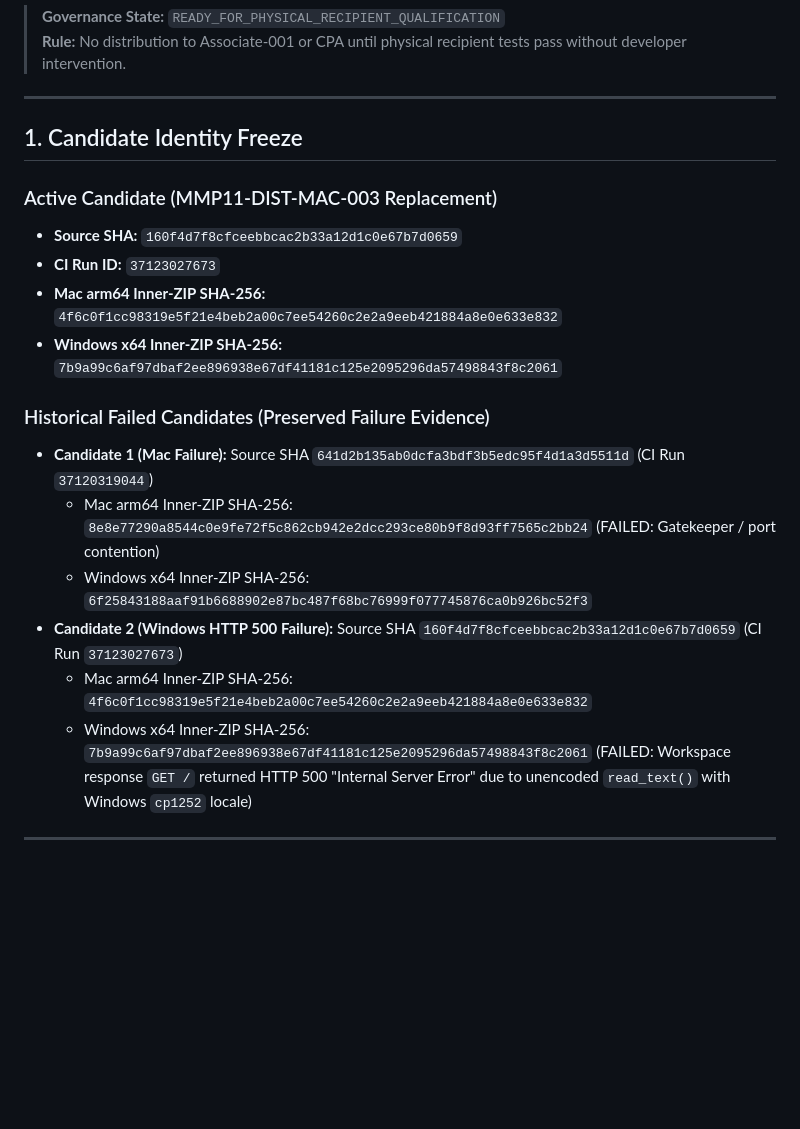
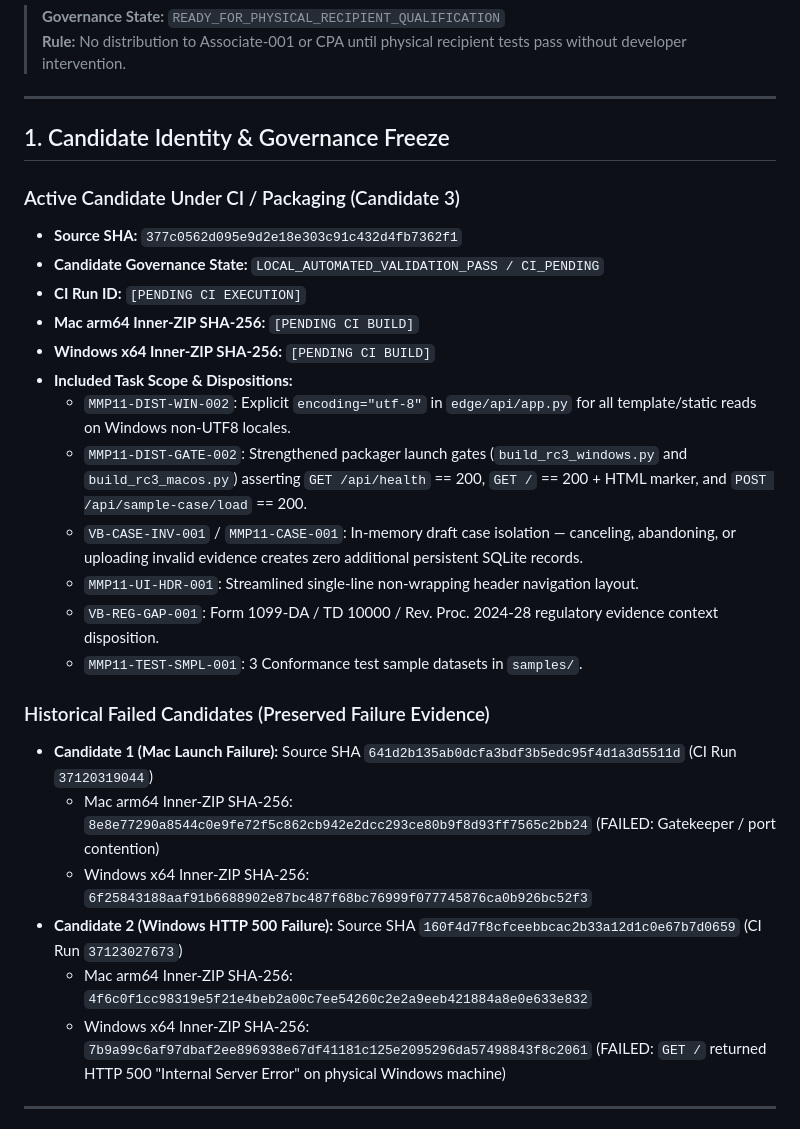
Before and after one commit to KasivisvanathanAmirdhalingam/VaultBasis, a Markdown page: docs/qualification/MMP11_EXEC_009A_physical_qualification_record.md, the part around the change. GitHub-like rendering; blank space fills up the shorter version.

Commit message:
docs(qualification): record Candidate 3 as LOCAL_AUTOMATED_VALIDATION_PASS / CI_PENDING with full task scope

```diff
--- a/docs/qualification/MMP11_EXEC_009A_physical_qualification_record.md
+++ b/docs/qualification/MMP11_EXEC_009A_physical_qualification_record.md
@@ -5,21 +5,29 @@
 
 ---
 
-## 1. Candidate Identity Freeze
+## 1. Candidate Identity & Governance Freeze
 
-### Active Candidate (MMP11-DIST-MAC-003 Replacement)
-- **Source SHA:** `160f4d7f8cfceebbcac2b33a12d1c0e67b7d0659`
-- **CI Run ID:** `37123027673`
-- **Mac arm64 Inner-ZIP SHA-256:** `4f6c0f1cc98319e5f21e4beb2a00c7ee54260c2e2a9eeb421884a8e0e633e832`
-- **Windows x64 Inner-ZIP SHA-256:** `7b9a99c6af97dbaf2ee896938e67df41181c125e2095296da57498843f8c2061`
+### Active Candidate Under CI / Packaging (Candidate 3)
+- **Source SHA:** `377c0562d095e9d2e18e303c91c432d4fb7362f1`
+- **Candidate Governance State:** `LOCAL_AUTOMATED_VALIDATION_PASS / CI_PENDING`
+- **CI Run ID:** `[PENDING CI EXECUTION]`
+- **Mac arm64 Inner-ZIP SHA-256:** `[PENDING CI BUILD]`
+- **Windows x64 Inner-ZIP SHA-256:** `[PENDING CI BUILD]`
+- **Included Task Scope & Dispositions:**
+  - `MMP11-DIST-WIN-002`: Explicit `encoding="utf-8"` in `edge/api/app.py` for all template/static reads on Windows non-UTF8 locales.
+  - `MMP11-DIST-GATE-002`: Strengthened packager launch gates (`build_rc3_windows.py` and `build_rc3_macos.py`) asserting `GET /api/health` == 200, `GET /` == 200 + HTML marker, and `POST /api/sample-case/load` == 200.
+  - `VB-CASE-INV-001` / `MMP11-CASE-001`: In-memory draft case isolation — canceling, abandoning, or uploading invalid evidence creates zero additional persistent SQLite records.
+  - `MMP11-UI-HDR-001`: Streamlined single-line non-wrapping header navigation layout.
+  - `VB-REG-GAP-001`: Form 1099-DA / TD 10000 / Rev. Proc. 2024-28 regulatory evidence context disposition.
+  - `MMP11-TEST-SMPL-001`: 3 Conformance test sample datasets in `samples/`.
 
 ### Historical Failed Candidates (Preserved Failure Evidence)
-- **Candidate 1 (Mac Failure):** Source SHA `641d2b135ab0dcfa3bdf3b5edc95f4d1a3d5511d` (CI Run `37120319044`)
+- **Candidate 1 (Mac Launch Failure):** Source SHA `641d2b135ab0dcfa3bdf3b5edc95f4d1a3d5511d` (CI Run `37120319044`)
   - Mac arm64 Inner-ZIP SHA-256: `8e8e77290a8544c0e9fe72f5c862cb942e2dcc293ce80b9f8d93ff7565c2bb24` (FAILED: Gatekeeper / port contention)
   - Windows x64 Inner-ZIP SHA-256: `6f25843188aaf91b6688902e87bc487f68bc76999f077745876ca0b926bc52f3`
 - **Candidate 2 (Windows HTTP 500 Failure):** Source SHA `160f4d7f8cfceebbcac2b33a12d1c0e67b7d0659` (CI Run `37123027673`)
   - Mac arm64 Inner-ZIP SHA-256: `4f6c0f1cc98319e5f21e4beb2a00c7ee54260c2e2a9eeb421884a8e0e633e832`
-  - Windows x64 Inner-ZIP SHA-256: `7b9a99c6af97dbaf2ee896938e67df41181c125e2095296da57498843f8c2061` (FAILED: Workspace response `GET /` returned HTTP 500 "Internal Server Error" due to unencoded `read_text()` with Windows `cp1252` locale)
+  - Windows x64 Inner-ZIP SHA-256: `7b9a99c6af97dbaf2ee896938e67df41181c125e2095296da57498843f8c2061` (FAILED: `GET /` returned HTTP 500 "Internal Server Error" on physical Windows machine)
 
 ---
 
```
